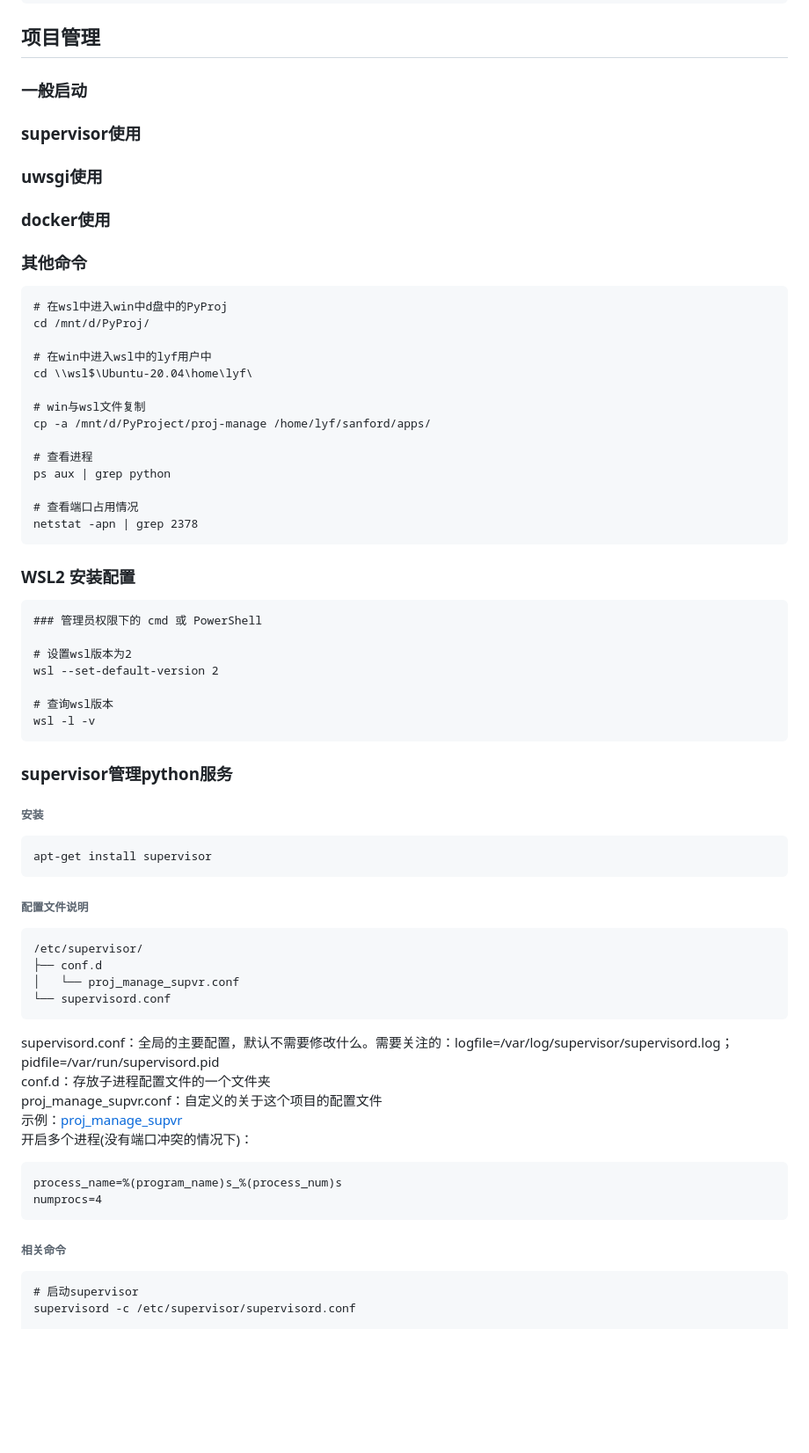
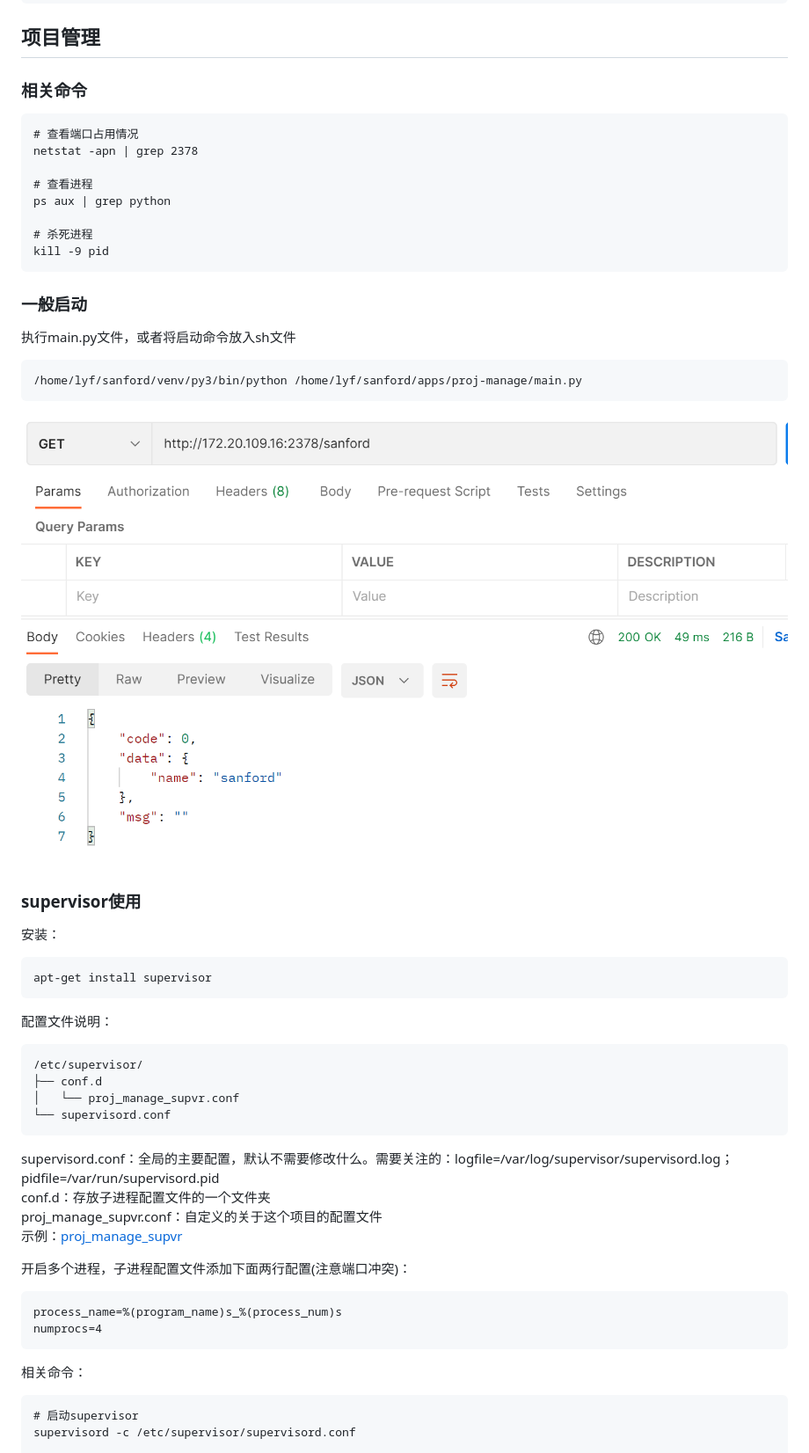
Before and after one commit to SanfordLuo/flask_demo, a Markdown page: README.md, the part around the change printed below. Shown: that part at 88% size. Rendered like a GitHub page; pictures changed too: static/run-main.png (added); blank space fills up the shorter version.

````diff
--- a/README.md
+++ b/README.md
@@ -149,54 +150,38 @@ rmvirtualenv py3
 
 ## 项目管理
 
-### 一般启动
-
-### supervisor使用
-
-### uwsgi使用
-
-### docker使用
-
-### 其他命令
+### 相关命令
 
 ```
-# 在wsl中进入win中d盘中的PyProj
-cd /mnt/d/PyProj/
-
-# 在win中进入wsl中的lyf用户中
-cd \\wsl$\Ubuntu-20.04\home\lyf\
-
-# win与wsl文件复制
-cp -a /mnt/d/PyProject/proj-manage /home/lyf/sanford/apps/
+# 查看端口占用情况
+netstat -apn | grep 2378
 
 # 查看进程
 ps aux | grep python
 
-# 查看端口占用情况
-netstat -apn | grep 2378
+# 杀死进程
+kill -9 pid
 ```
 
-### WSL2 安装配置
+### 一般启动
+
+执行main.py文件，或者将启动命令放入sh文件
 
 ```
-### 管理员权限下的 cmd 或 PowerShell
-
-# 设置wsl版本为2
-wsl --set-default-version 2
-
-# 查询wsl版本
-wsl -l -v
+/home/lyf/sanford/venv/py3/bin/python /home/lyf/sanford/apps/proj-manage/main.py
 ```
 
-### supervisor管理python服务
+![image](/static/run-main.png)
 
-###### 安装
+### supervisor使用
+
+安装：
 
 ```
 apt-get install supervisor
 ```
 
-###### 配置文件说明
+配置文件说明：
 
 ```
 /etc/supervisor/
@@ -209,14 +194,15 @@ supervisord.conf：全局的主要配置，默认不需要修改什么。需要
 conf.d：存放子进程配置文件的一个文件夹
 proj_manage_supvr.conf：自定义的关于这个项目的配置文件
 示例：[proj_manage_supvr](/config/proj_manage_supvr.conf)
-开启多个进程(没有端口冲突的情况下)：
+
+开启多个进程，子进程配置文件添加下面两行配置(注意端口冲突)：
 
 ```开启多个进程
 process_name=%(program_name)s_%(process_num)s
 numprocs=4
 ```
 
-###### 相关命令
+相关命令：
 
 ```
 # 启动supervisor
````
Also changed, not shown: other parts of README.md (+15 -0 lines), static/run-supervisorctl.png (added), 2 other files.
